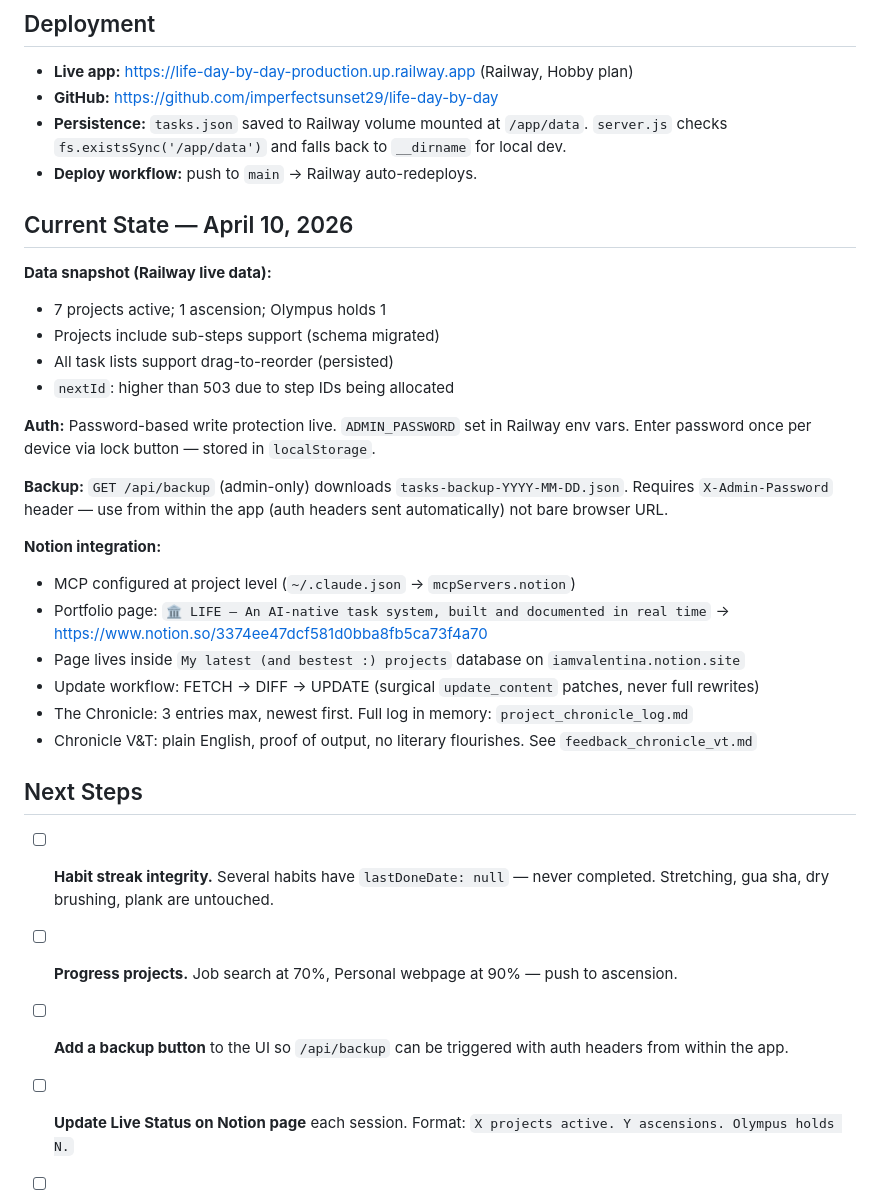
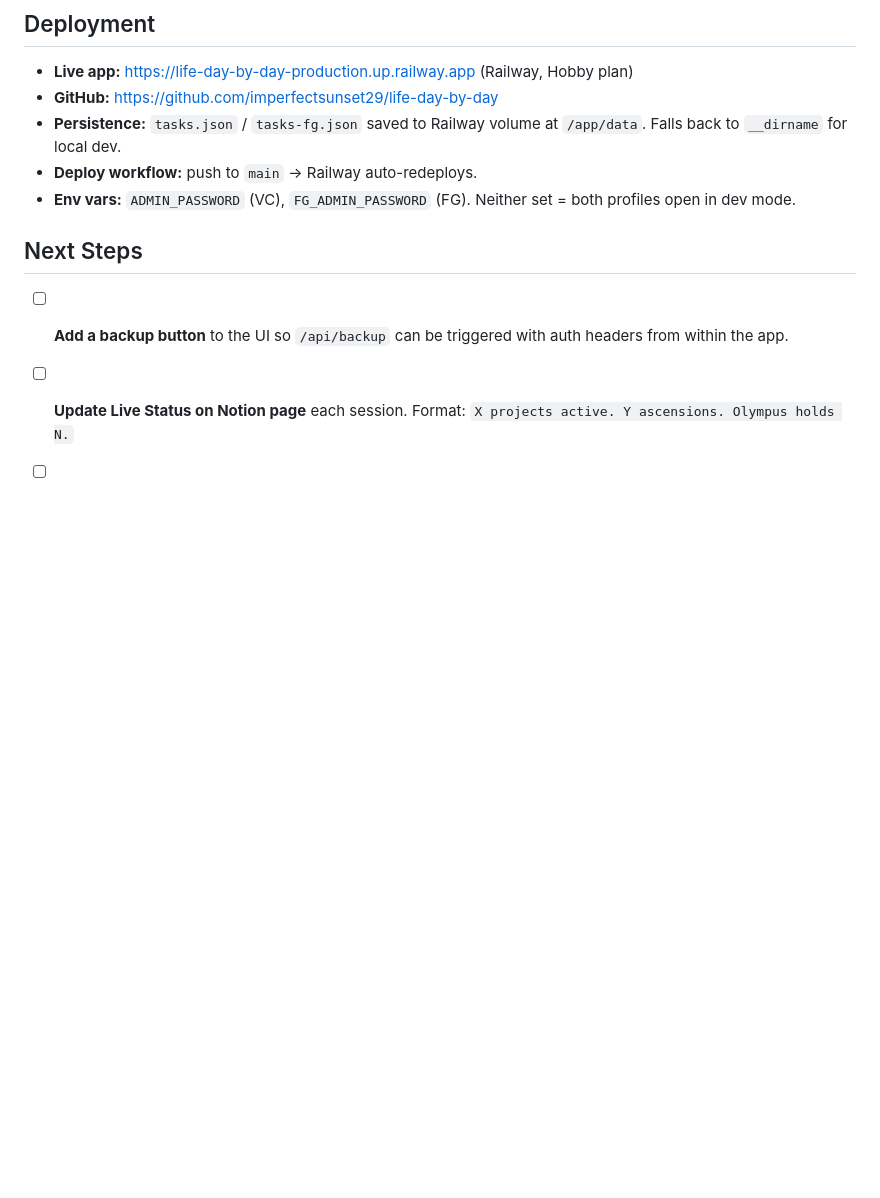
Before and after one commit to imperfectsunset29/life-day-by-day, a Markdown page: CLAUDE.md, the part around one of its changes. GitHub-like rendering; blank space fills up the shorter version.

```diff
--- a/CLAUDE.md
+++ b/CLAUDE.md
@@ -120,33 +89,12 @@ Single breakpoint at `max-width: 480px` in `style.css`. When editing overlay or
 
 - **Live app:** https://life-day-by-day-production.up.railway.app (Railway, Hobby plan)
 - **GitHub:** https://github.com/imperfectsunset29/life-day-by-day
-- **Persistence:** `tasks.json` saved to Railway volume mounted at `/app/data`. `server.js` checks `fs.existsSync('/app/data')` and falls back to `__dirname` for local dev.
+- **Persistence:** `tasks.json` / `tasks-fg.json` saved to Railway volume at `/app/data`. Falls back to `__dirname` for local dev.
 - **Deploy workflow:** push to `main` → Railway auto-redeploys.
-
-## Current State — April 10, 2026
-
-**Data snapshot (Railway live data):**
-- 7 projects active; 1 ascension; Olympus holds 1
-- Projects include sub-steps support (schema migrated)
-- All task lists support drag-to-reorder (persisted)
-- `nextId`: higher than 503 due to step IDs being allocated
-
-**Auth:** Password-based write protection live. `ADMIN_PASSWORD` set in Railway env vars. Enter password once per device via lock button — stored in `localStorage`.
-
-**Backup:** `GET /api/backup` (admin-only) downloads `tasks-backup-YYYY-MM-DD.json`. Requires `X-Admin-Password` header — use from within the app (auth headers sent automatically) not bare browser URL.
-
-**Notion integration:**
-- MCP configured at project level (`~/.claude.json` → `mcpServers.notion`)
-- Portfolio page: `🏛️ LIFE — An AI-native task system, built and documented in real time` → https://www.notion.so/3374ee47dcf581d0bba8fb5ca73f4a70
-- Page lives inside `My latest (and bestest :) projects` database on `iamvalentina.notion.site`
-- Update workflow: FETCH → DIFF → UPDATE (surgical `update_content` patches, never full rewrites)
-- The Chronicle: 3 entries max, newest first. Full log in memory: `project_chronicle_log.md`
-- Chronicle V&T: plain English, proof of output, no literary flourishes. See `feedback_chronicle_vt.md`
+- **Env vars:** `ADMIN_PASSWORD` (VC), `FG_ADMIN_PASSWORD` (FG). Neither set = both profiles open in dev mode.
 
 ## Next Steps
 
-- [ ] **Habit streak integrity.** Several habits have `lastDoneDate: null` — never completed. Stretching, gua sha, dry brushing, plank are untouched.
-- [ ] **Progress projects.** Job search at 70%, Personal webpage at 90% — push to ascension.
 - [ ] **Add a backup button** to the UI so `/api/backup` can be triggered with auth headers from within the app.
 - [ ] **Update Live Status on Notion page** each session. Format: `X projects active. Y ascensions. Olympus holds N.`
 - [ ] **Append to The Chronicle** when a meaningful decision is made. Prune Notion to 3, append full log to `project_chronicle_log.md`.
```
Also changed, not shown: other parts of CLAUDE.md (+21 -52 lines).
